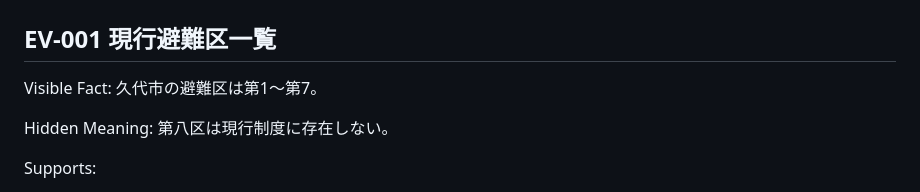
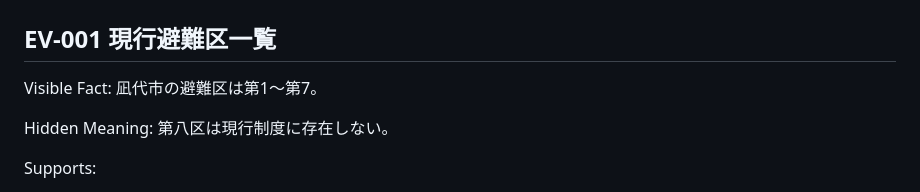
Before and after one commit to Hibiki49aaiii/arg-gpt, a Markdown page: works/001-district-eight/EVIDENCE_LEDGER.md, the part around the change. Drawn GitHub-style.

Commit message:
docs: lock fictional municipality name as 凪代市

```diff
--- a/works/001-district-eight/EVIDENCE_LEDGER.md
+++ b/works/001-district-eight/EVIDENCE_LEDGER.md
@@ -59,7 +59,7 @@ Reliability:
 ## EV-001 現行避難区一覧
 
 Visible Fact:
-久代市の避難区は第1〜第7。
+凪代市の避難区は第1〜第7。
 
 Hidden Meaning:
 第八区は現行制度に存在しない。
```
